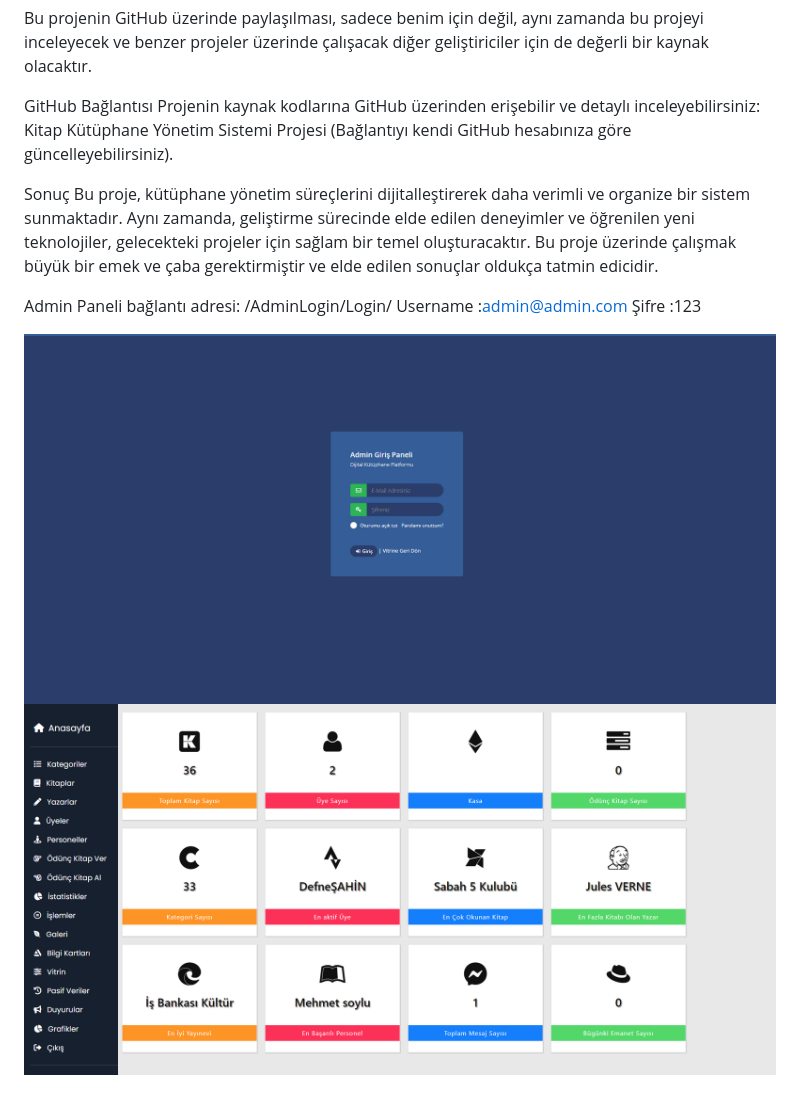
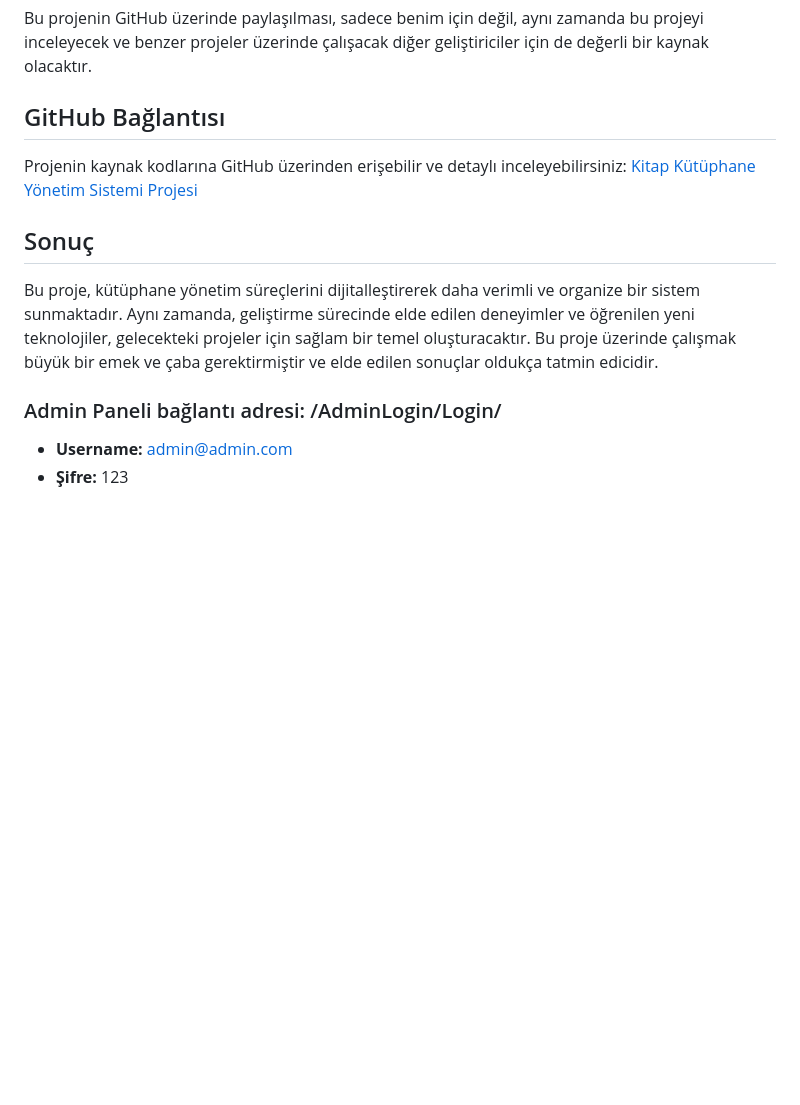
Before and after one commit to ercansahin16/mvc5_DbKutuphane, a Markdown page: README.md, the part around one of its changes. Drawn GitHub-style; blank space fills up the shorter version.

```diff
--- a/README.md
+++ b/README.md
@@ -44,15 +47,14 @@ Bu proje üzerinde çalışmak, benim için büyük bir öğrenme deneyimi ve ki
 
 Bu projenin GitHub üzerinde paylaşılması, sadece benim için değil, aynı zamanda bu projeyi inceleyecek ve benzer projeler üzerinde çalışacak diğer geliştiriciler için de değerli bir kaynak olacaktır.
 
-GitHub Bağlantısı
-Projenin kaynak kodlarına GitHub üzerinden erişebilir ve detaylı inceleyebilirsiniz: Kitap Kütüphane Yönetim Sistemi Projesi (Bağlantıyı kendi GitHub hesabınıza göre güncelleyebilirsiniz).
+## GitHub Bağlantısı
 
-Sonuç
+Projenin kaynak kodlarına GitHub üzerinden erişebilir ve detaylı inceleyebilirsiniz: [Kitap Kütüphane Yönetim Sistemi Projesi](https://github.com/ercansahin16/mvc5_DbKutuphane)
+
+## Sonuç
+
 Bu proje, kütüphane yönetim süreçlerini dijitalleştirerek daha verimli ve organize bir sistem sunmaktadır. Aynı zamanda, geliştirme sürecinde elde edilen deneyimler ve öğrenilen yeni teknolojiler, gelecekteki projeler için sağlam bir temel oluşturacaktır. Bu proje üzerinde çalışmak büyük bir emek ve çaba gerektirmiştir ve elde edilen sonuçlar oldukça tatmin edicidir.
 
-Admin Paneli bağlantı adresi: /AdminLogin/Login/
-Username     :admin@admin.com
-Şifre        :123
-
-![Admin Login](https://github.com/ercansahin16/mvc5_DbKutuphane/blob/main/img/AdminLogin.png)
-![Admin Login](https://github.com/ercansahin16/mvc5_DbKutuphane/blob/main/img/AdminPanelBilgiKartlar%C4%B1.png)
+### Admin Paneli bağlantı adresi: /AdminLogin/Login/
+- **Username:** admin@admin.com
+- **Şifre:** 123
```
Also changed, not shown: other parts of README.md (+30 -27 lines).
